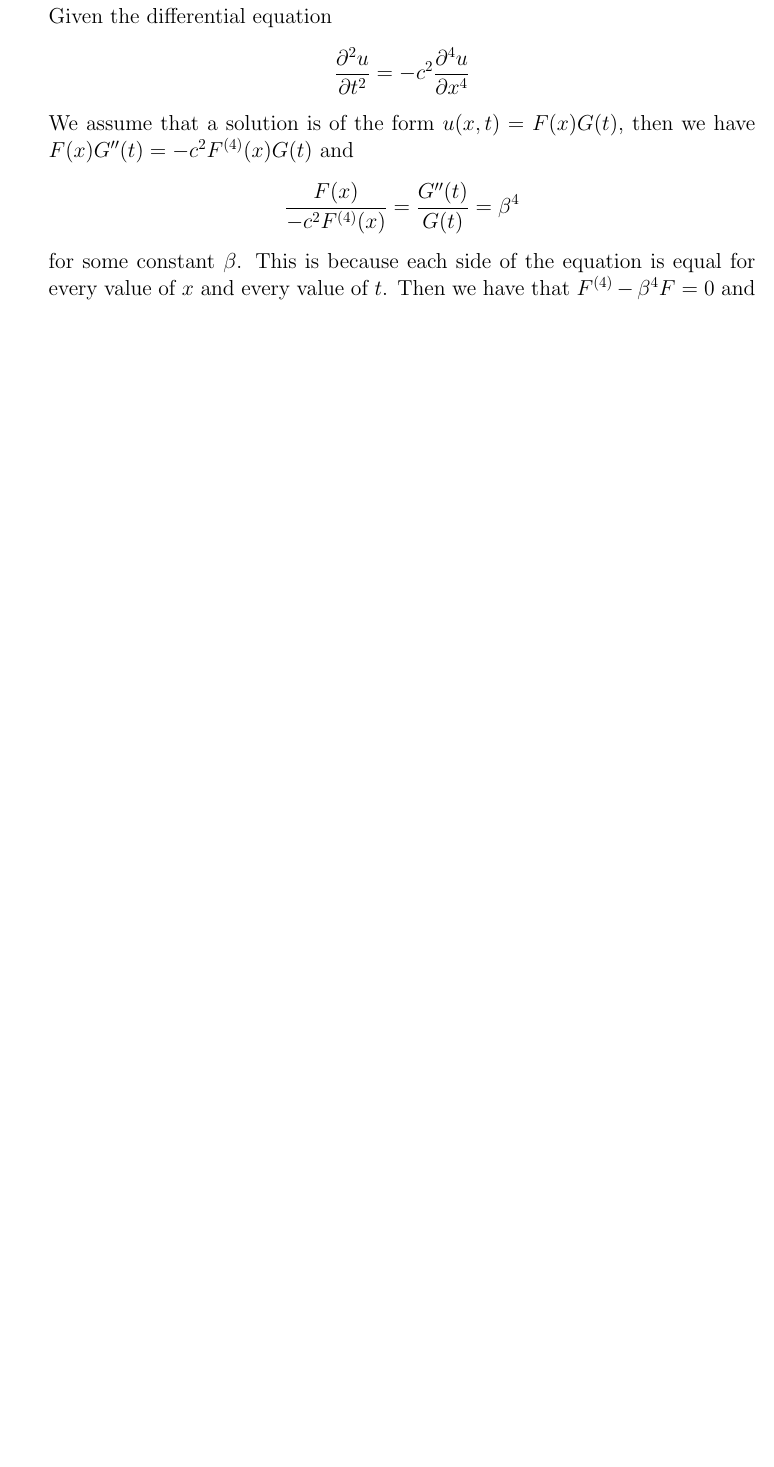
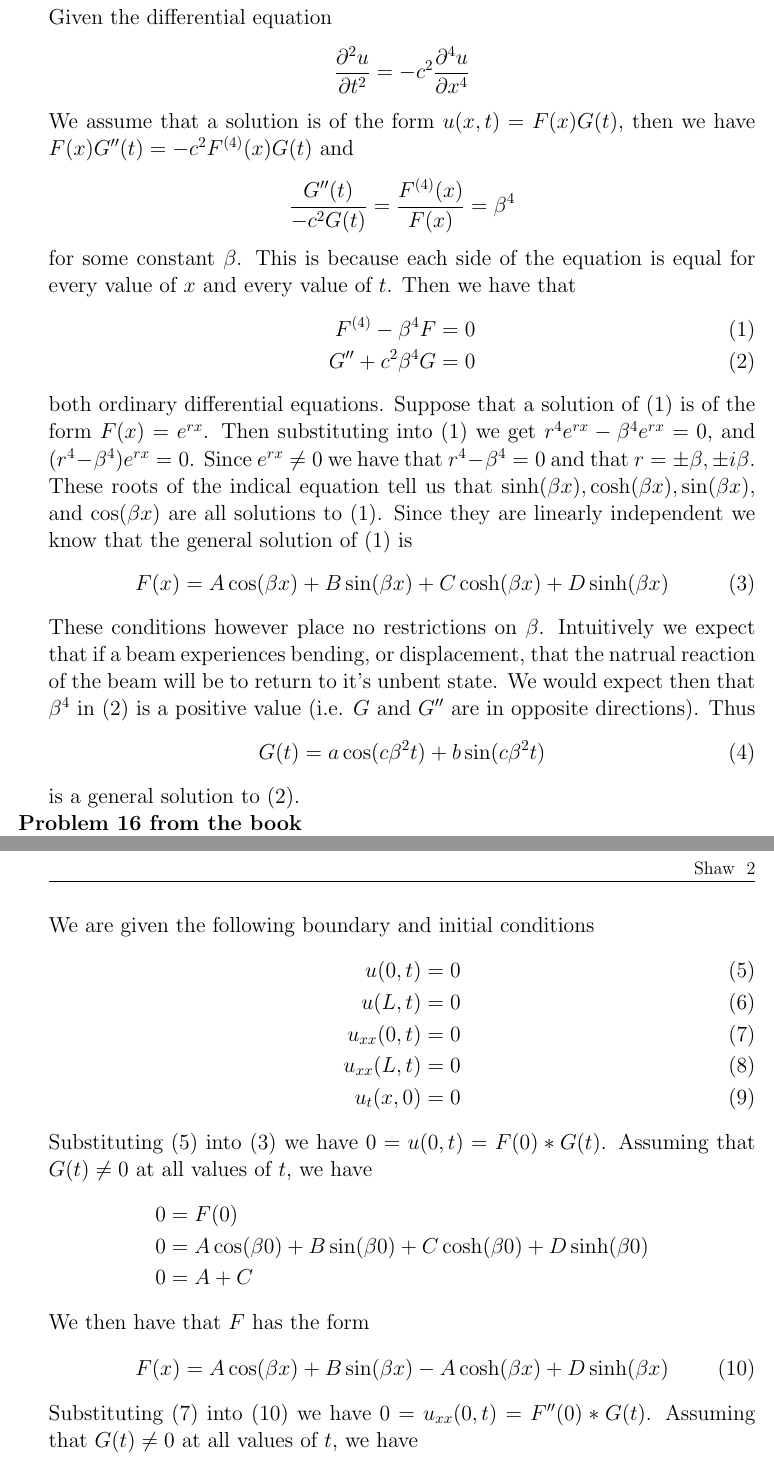
Before and after one commit to shawsa/m527-fall2017, a LaTeX problem sheet (hw8.tex): part of the page before the commit and two parts of pages 1 and 2 of 2 after it, the two joined at a grey line, cut so that both start at the same text, the shorter picture padded with empty space. Compiled offline with pdfLaTeX.

Commit message:
hw8 working

```diff
--- a/hw8.tex
+++ b/hw8.tex
@@ -94,6 +94,43 @@
 	$$
 	We assume that a solution is of the form $u(x,t) = F(x)G(t)$, then we have $F(x)G^{\prime\prime}(t) = -c^2 F^{(4)}(x)G(t)$ and
 	$$
-	\frac{F(x)}{-c^2 F^{(4)}(x)} = \frac{G^{\prime\prime}(t)}{G(t)} = \beta^4
+	\frac{G^{\prime\prime}(t)}{-c^2 G(t)} = \frac{F^{(4)}(x)}{F(x)} = \beta^4
 	$$
-	for some constant $\beta$. This is because each side of the equation is equal for every value of $x$ and every value of $t$. Then we have that $F^{(4)}- \beta^4F = 0$ and $G$
+	for some constant $\beta$. This is because each side of the equation is equal for every value of $x$ and every value of $t$. Then we have that
+	\begin{align}
+		F^{(4)}- \beta^4F & = 0 \label{eq1} \\
+		G^{\prime\prime}+ c^2\beta^4G & = 0 \label{eq2}
+	\end{align}
+	both ordinary differential equations. Suppose that a solution of (\ref{eq1}) is of the form $F(x) = e^{rx}$. Then substituting into (\ref{eq1}) we get $r^4e^{rx} - \beta^4e^{rx} = 0$, and $(r^4-\beta^4)e^{rx}=0$. Since $e^{rx} \neq 0$ we have that $r^4-\beta^4=0$ and that $r = \pm \beta, \pm i\beta$. These roots of the indical equation tell us that $\sinh(\beta x), \cosh(\beta x), \sin(\beta x),$ and $\cos(\beta x)$ are all solutions to (\ref{eq1}). Since they are linearly independent we know that the general solution of (\ref{eq1}) is
+	\begin{align}
+		F(x) = A \cos(\beta x) + B \sin(\beta x) + C \cosh(\beta x) + D \sinh(\beta x) \label{eq3}
+	\end{align}
+	These conditions however place no restrictions on $\beta$. Intuitively we expect that if a beam experiences bending, or displacement, that the natrual reaction of the beam will be to return to it's unbent state. We would expect then that $\beta^4$ in (\ref{eq2}) is a positive value (i.e. $G$ and $G^{\prime\prime}$ are in opposite directions). Thus
+	\begin{align}
+		G(t) = a\cos(c\beta^2 t) + b\sin(c\beta^2 t) \label{eq4}
+	\end{align}
+	is a general solution to (\ref{eq2}).
+
+%%%%%%%%%%%%%%%%%%%%%%%%%%%%%%%%%%%%%%%%%%%%%%%%%%%%%%%%%%%%%%%%%%%%%%%%%%%%%%%%%%%%%%%%%%%%%%%%%%%%%
+\problem{16 from the book}
+
+	We are given the following boundary and initial conditions
+	\begin{align}
+		u(0,t) & = 0 \label{bc1} \\
+		u(L,t) & = 0 \label{bc2} \\
+		u_{xx}(0,t) & = 0 \label{bc3} \\
+		u_{xx}(L,t) & = 0 \label{bc4} \\
+		u_t(x,0) & = 0 \label{ic1}
+	\end{align}
+	Substituting (\ref{bc1}) into (\ref{eq3}) we have $0 = u(0,t) = F(0)*G(t)$. Assuming that $G(t) \neq 0$ at all values of $t$, we have
+	\begin{align*}
+		0 & = F(0) \\
+		0 & = A \cos(\beta 0) + B \sin(\beta 0) + C \cosh(\beta 0) + D \sinh(\beta 0) \\
+		0 & = A + C
+	\end{align*}
+	We then have that $F$ has the form
+	\begin{align}
+		F(x) = A \cos(\beta x) + B \sin(\beta x) - A \cosh(\beta x) + D \sinh(\beta x) \label{eq5}
+	\end{align}
+	Substituting (\ref{bc3}) into (\ref{eq5}) we have $0 = u_{xx}(0,t) = F^{\prime\prime}(0)*G(t)$. Assuming that $G(t) \neq 0$ at all values of $t$, we have
+	\begin{align*}
@@ -99,0 +142 @@
+	We then have that $F$ has the form
```
Also changed, not shown: hw8.tex (8 more changed lines), 1 other file.
